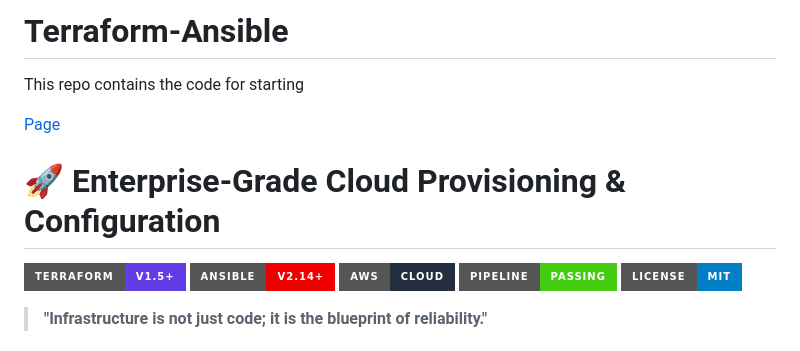
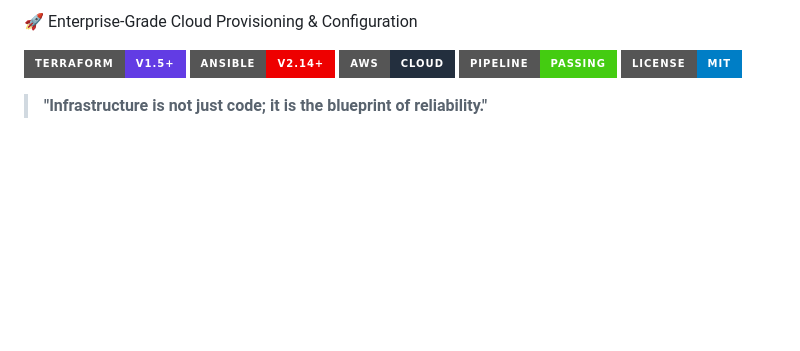
Before and after one commit to ashish-soni-org/Infrastructure-Manager, a Markdown page: README.md, the part around the change. Drawn GitHub-style; badges without logos; blank space fills up the shorter version.

```diff
--- a/README.md
+++ b/README.md
@@ -1,11 +1,4 @@
-# Terraform-Ansible
-
-This repo contains the code for starting
-
-[Page](https://ashish-soni-org.github.io/Terraform-Ansible/)
-
-
-# 🚀 Enterprise-Grade Cloud Provisioning & Configuration
+🚀 Enterprise-Grade Cloud Provisioning & Configuration
 
 [![Terraform](https://img.shields.io/badge/Terraform-v1.5+-623CE4?style=for-the-badge&logo=terraform&logoColor=white)](https://www.terraform.io/)
 [![Ansible](https://img.shields.io/badge/Ansible-v2.14+-EE0000?style=for-the-badge&logo=ansible&logoColor=white)](https://www.ansible.com/)
```
